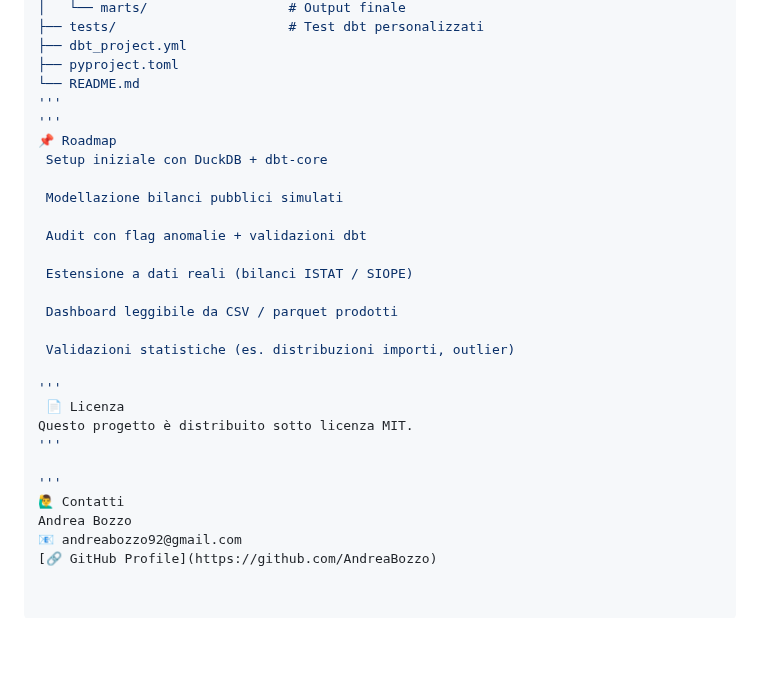
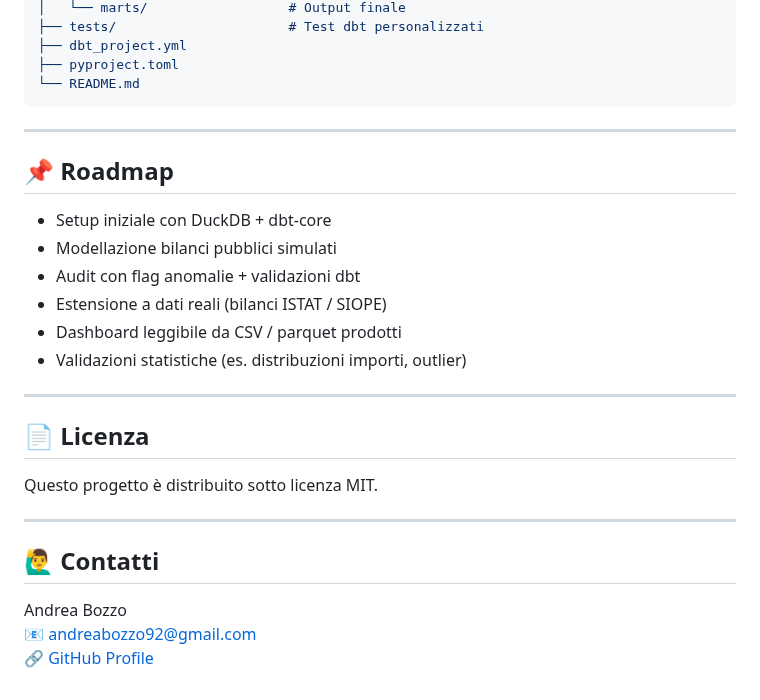
Before and after one commit to AndreaBozzo/Mini-Lakehouse-Didattico, a Markdown page: README.md, the part around the change. GitHub-like rendering; blank space fills up the shorter version.

Commit message:
Revise README: Update roadmap section and enhance contact information

````diff
--- a/README.md
+++ b/README.md
@@ -82,28 +82,29 @@ mini-lakehouse/
 ├── dbt_project.yml
 ├── pyproject.toml
 └── README.md
-'''
-'''
-📌 Roadmap
- Setup iniziale con DuckDB + dbt-core
+```
 
- Modellazione bilanci pubblici simulati
+---
 
- Audit con flag anomalie + validazioni dbt
+## 📌 Roadmap
 
- Estensione a dati reali (bilanci ISTAT / SIOPE)
+- Setup iniziale con DuckDB + dbt-core
+- Modellazione bilanci pubblici simulati
+- Audit con flag anomalie + validazioni dbt
+- Estensione a dati reali (bilanci ISTAT / SIOPE)
+- Dashboard leggibile da CSV / parquet prodotti
+- Validazioni statistiche (es. distribuzioni importi, outlier)
 
- Dashboard leggibile da CSV / parquet prodotti
+---
 
- Validazioni statistiche (es. distribuzioni importi, outlier)
+## 📄 Licenza
 
-'''
- 📄 Licenza
 Questo progetto è distribuito sotto licenza MIT.
-'''
 
-'''
-🙋‍♂️ Contatti
+---
+
+## 🙋‍♂️ Contatti
+
 Andrea Bozzo
 📧 andreabozzo92@gmail.com
 [🔗 GitHub Profile](https://github.com/AndreaBozzo)
````
